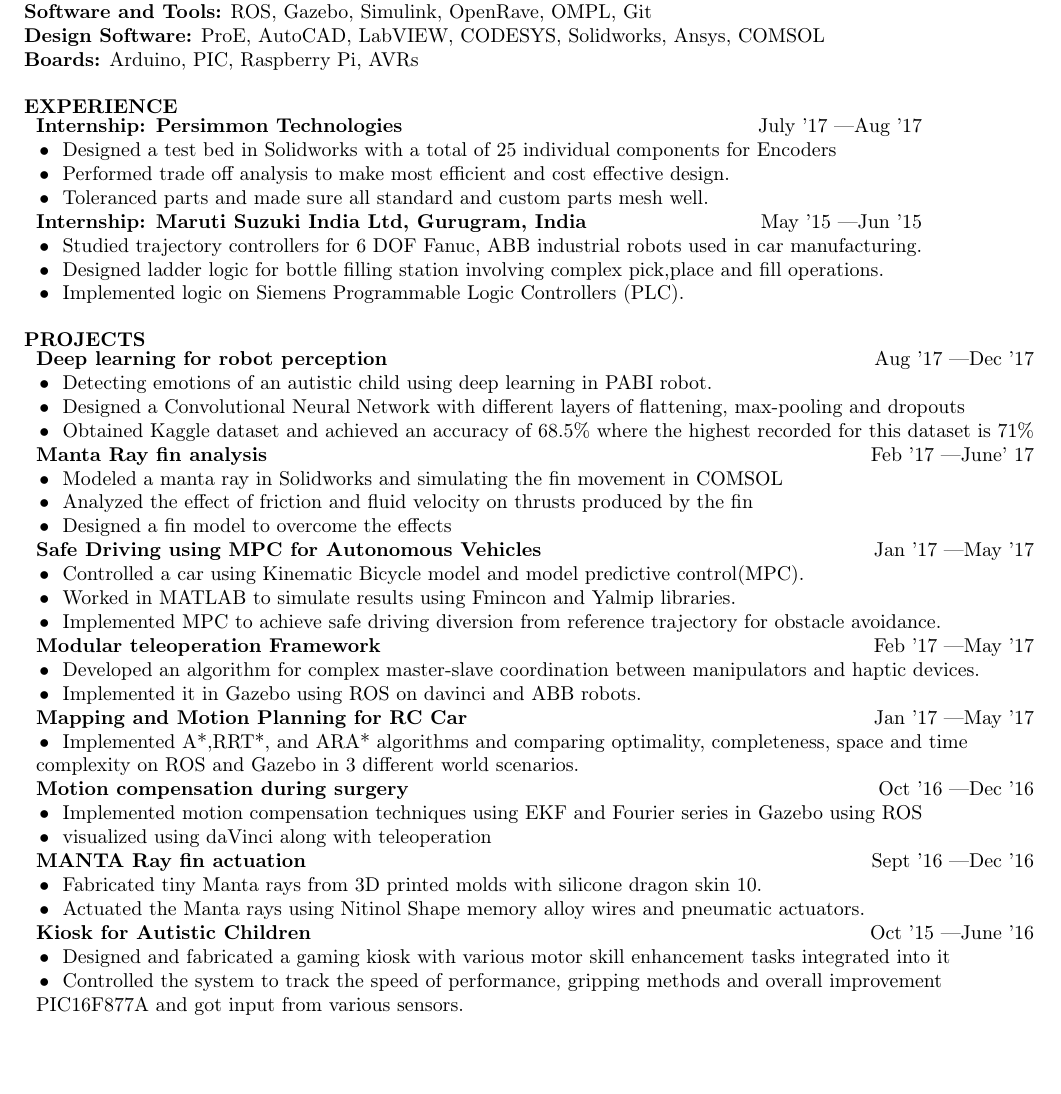
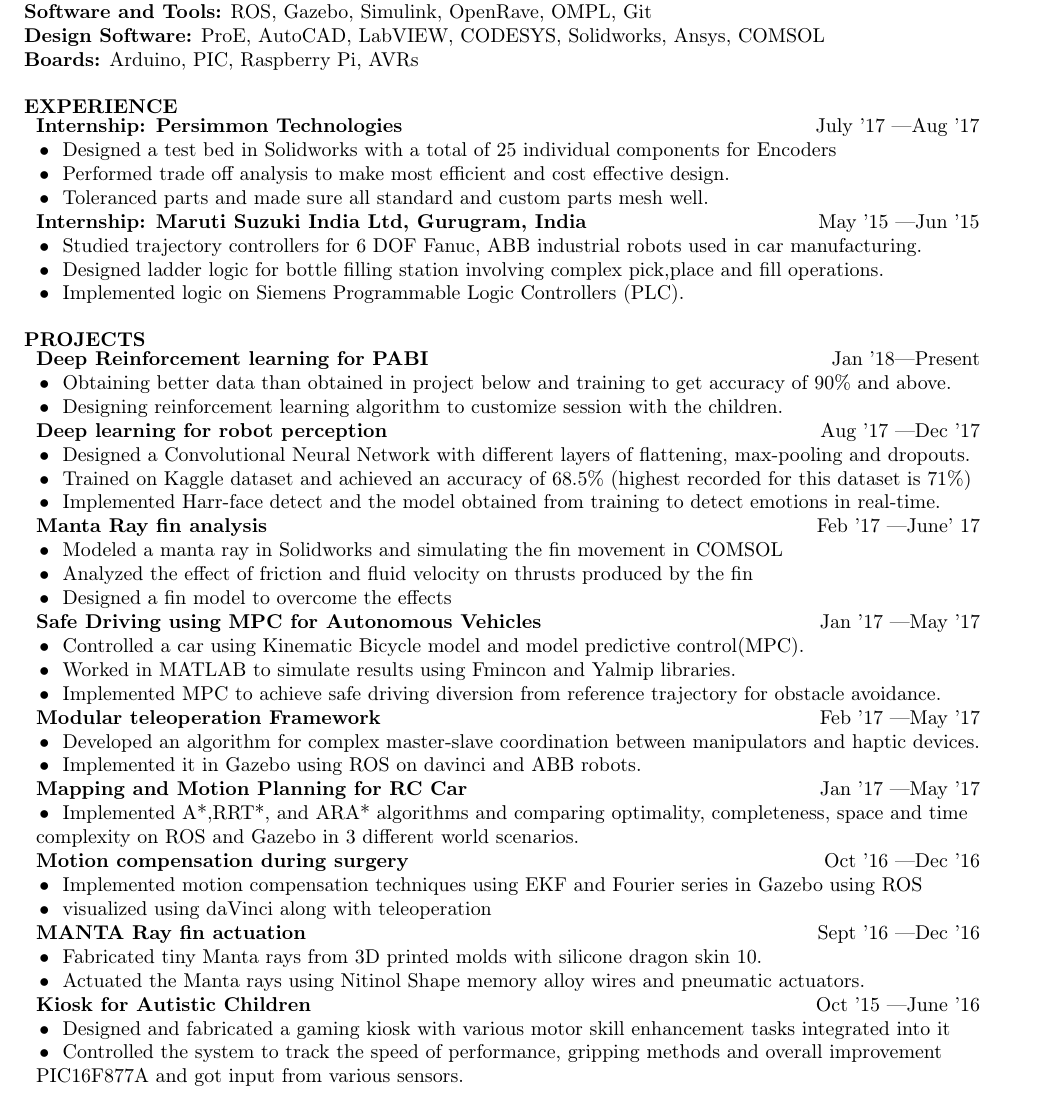
Before and after one commit to iyerkritika/resumes, a LaTeX CV (kritika_iyer_resume.tex): part of the page, cut so that both start at the same text, the shorter picture padded with empty space. Compiled offline with pdfLaTeX.

Commit message:
added new pabi project

```diff
--- a/kritika_iyer_resume.tex
+++ b/kritika_iyer_resume.tex
@@ -32,14 +33,16 @@
 Shanmugha Arts, Science, Technology  and Research Academy (SASTRA), India
 \end{tabular}
 \\[1\baselineskip]
+%%%%%%%%%%%%%%%%%%%%%%%%%%%%%%%%%%%%%%%%%%%%%%%%%%%%%%%%%%%%%%%%%%%%%%%%%%%
 \textbf{SKILLS}\\
 \textbf{Machine learning packages:} Theano, Keras, Tensorflow, Scikit-learn\\
 \textbf{Programming Languages:} C, C++, MATLAB, Embedded C, Python, Visual Basic, MS SQL\\
 \textbf{Software and Tools:} ROS, Gazebo, Simulink, OpenRave, OMPL, Git\\
 \textbf{Design Software:} ProE, AutoCAD, LabVIEW, CODESYS, Solidworks, Ansys, COMSOL\\
 \textbf{Boards:} Arduino, PIC, Raspberry Pi, AVRs\\[1\baselineskip]
+%%%%%%%%%%%%%%%%%%%%%%%%%%%%%%%%%%%%%%%%%%%%%%%%%%%%%%%%%%%%%%%%%%%%%%%%%%%
 \textbf{EXPERIENCE}\\
-\begin{tabular}{p{0.72\textwidth} r}
+\begin{tabular}{p{0.79\textwidth} r}
   \textbf{Internship: Persimmon Technologies} & July '17 \textemdash Aug '17 \\
   \multicolumn{2}{l}{\tabitem Designed a test bed in Solidworks with a total of 25 individual components for Encoders}\\
   \multicolumn{2}{l}{\tabitem Performed trade off analysis to make most efficient and cost effective design.}\\
@@ -49,12 +52,16 @@
   \multicolumn{2}{l}{\tabitem Designed ladder logic for bottle filling station involving complex pick,place and fill operations.}\\
   \multicolumn{2}{l}{\tabitem Implemented logic on Siemens Programmable Logic Controllers (PLC).}\\
 \end{tabular}\\[1\baselineskip]
+%%%%%%%%%%%%%%%%%%%%%%%%%%%%%%%%%%%%%%%%%%%%%%%%%%%%%%%%%%%%%%%%%%%%%%%%%%%
 \textbf{PROJECTS}\\
 \begin{tabular}{p{0.72\textwidth} r}
+ \textbf{Deep Reinforcement learning for PABI} & Jan '18\textemdash Present\\
+  \multicolumn{2}{l}{\tabitem Obtaining better data than obtained in project below and training to get accuracy of 90\% and above.}\\
+  \multicolumn{2}{l}{\tabitem Designing reinforcement learning algorithm to customize session with the children.}\\
   \textbf{Deep learning for robot perception} & Aug '17 \textemdash Dec '17\\
-  \multicolumn{2}{l}{\tabitem Detecting emotions of an autistic child using deep learning in PABI robot.}\\
-  \multicolumn{2}{l}{\tabitem Designed a Convolutional Neural Network with different layers of flattening, max-pooling and dropouts}\\
-  \multicolumn{2}{l}{\tabitem Obtained Kaggle dataset and achieved an accuracy of 68.5\% where the highest recorded for this dataset is 71\%}\\
+  \multicolumn{2}{l}{\tabitem Designed a Convolutional Neural Network with different layers of flattening, max-pooling and dropouts.}\\
+  \multicolumn{2}{l}{\tabitem Trained on Kaggle dataset and achieved an accuracy of 68.5\%  (highest recorded for this dataset is 71\%)}\\
+  \multicolumn{2}{l}{\tabitem Implemented Harr-face detect and the model obtained from training to detect emotions in real-time.}\\
   \textbf{Manta Ray fin analysis} & Feb '17 \textemdash June' 17 \\
   \multicolumn{2}{l}{\tabitem Modeled a manta ray in Solidworks and simulating the fin movement in COMSOL}\\
   \multicolumn{2}{l}{\tabitem Analyzed the effect of friction and fluid velocity on thrusts produced by the fin}\\
@@ -75,5 +82,6 @@
   \multicolumn{2}{l}{\tabitem Fabricated tiny Manta rays from 3D printed molds with silicone dragon skin 10.}\\ \multicolumn{2}{l}{\tabitem Actuated the Manta rays using Nitinol Shape memory alloy wires and pneumatic actuators.}\\
   \textbf{Kiosk for Autistic Children} & Oct '15 \textemdash June '16\\
   \multicolumn{2}{l}{\tabitem Designed and fabricated a gaming kiosk with various motor skill enhancement tasks integrated into it}\\ \multicolumn{2}{l}{\tabitem Controlled the system to track the speed of performance, gripping methods and overall improvement}\\ \multicolumn{2}{l}{PIC16F877A and got input from various sensors.}\\
-\end{tabular}\\[1\baselineskip]
+\end{tabular}
+%%%%%%%%%%%%%%%%%%%%%%%%%%%%%%%%%%%%%%%%%%%%%%%%%%%%%%%%%%%%%%%%%%%%%%%%%%%
 \end{document}
```
Also changed, not shown: kritika_iyer_resume.pdf, kritika_iyer_resume.tex (1 more changed lines).
